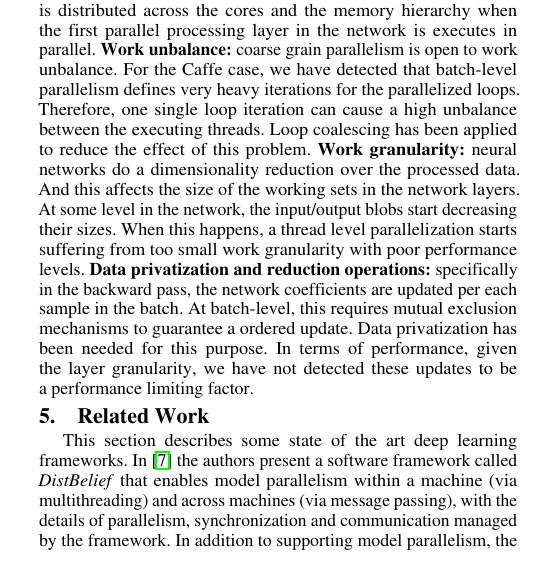
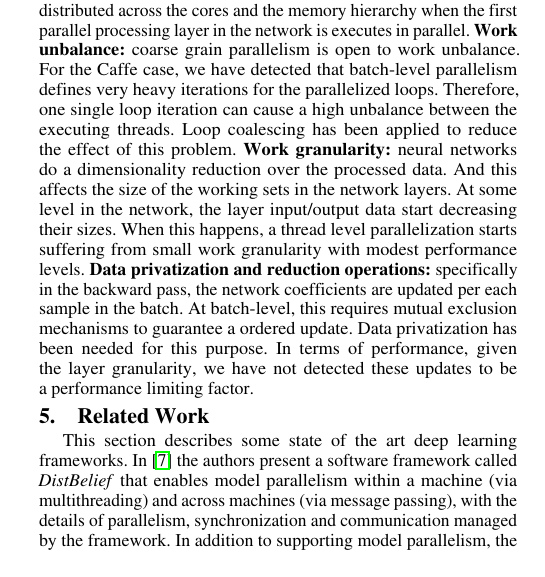
Before and after one commit to marcgt1972/PPoPP2016, a LaTeX paper (paper.tex, which reads perf.tex): part of one column of page 9 of 10, cut so that both start at the same text. Compiled offline with pdfLaTeX; a missing font is replaced by an installed copy or a similar font.

Commit message:
10 pages

```diff
--- a/perf.tex
+++ b/perf.tex
@@ -392,8 +392,8 @@ between the executing threads. Loop coalescing has been applied to reduce the ef
 \textbf{Work granularity:} neural networks do
 a dimensionality reduction over the processed data.
 And this affects the size of the working sets in the network layers.
-At some level in the network, the input/output blobs start decreasing their sizes. When this happens, a thread level parallelization
-starts suffering from too small work granularity with poor performance levels.
+At some level in the network, the layer input/output data start decreasing their sizes. When this happens, a thread level parallelization
+starts suffering from small work granularity with modest performance levels.
 \textbf{Data privatization and reduction operations:} specifically in the
 backward pass, the network coefficients are updated per each
 sample in the batch. At batch-level, this requires mutual exclusion
```
